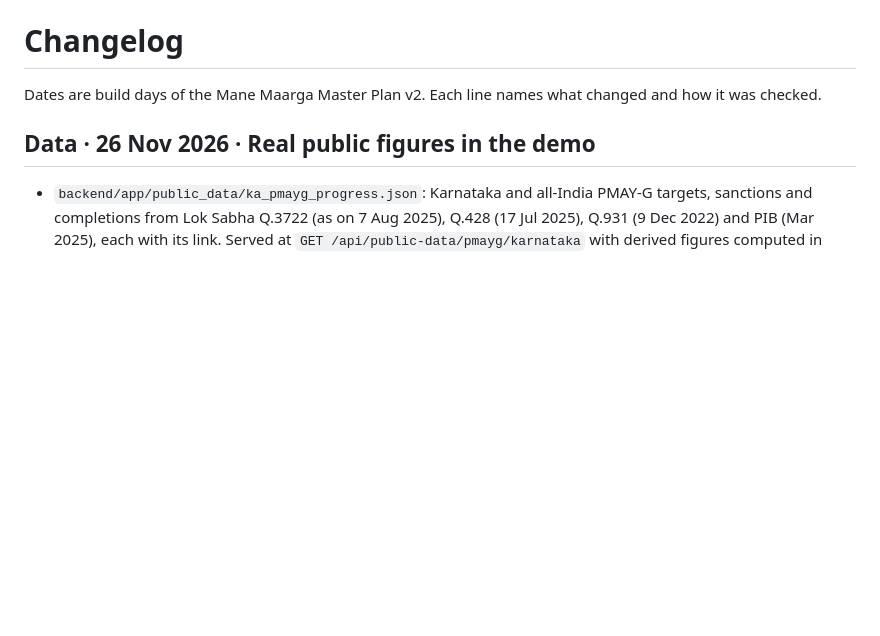
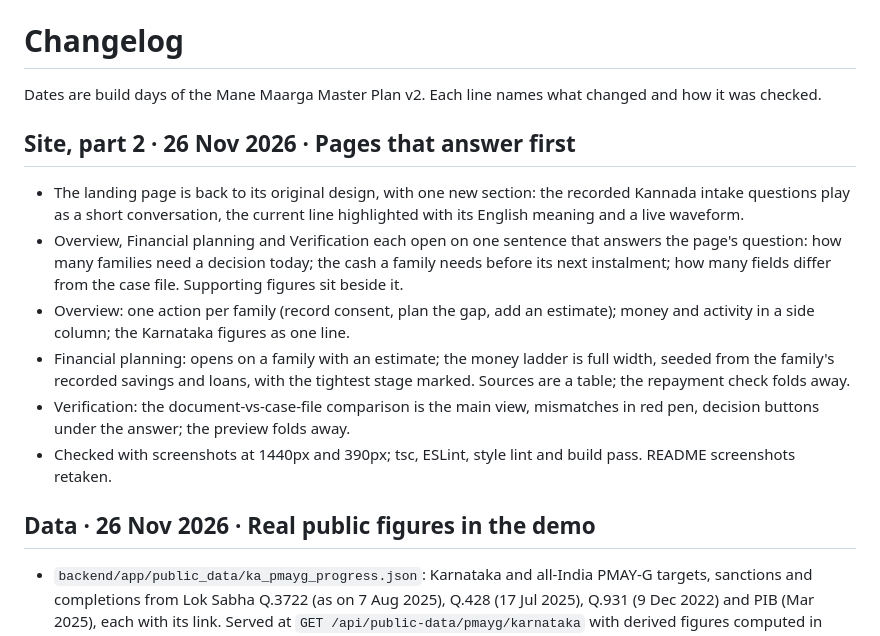
Before and after one commit to SrijaMalhar/mane-maarga, a Markdown page: CHANGELOG.md, the part around the change. Rendered like a GitHub page; blank space fills up the shorter version.

```diff
--- a/CHANGELOG.md
+++ b/CHANGELOG.md
@@ -1,6 +1,14 @@
 # Changelog
 
 Dates are build days of the Mane Maarga Master Plan v2. Each line names what changed and how it was checked.
+
+## Site, part 2 · 26 Nov 2026 · Pages that answer first
+- The landing page is back to its original design, with one new section: the recorded Kannada intake questions play as a short conversation, the current line highlighted with its English meaning and a live waveform.
+- Overview, Financial planning and Verification each open on one sentence that answers the page's question: how many families need a decision today; the cash a family needs before its next instalment; how many fields differ from the case file. Supporting figures sit beside it.
+- Overview: one action per family (record consent, plan the gap, add an estimate); money and activity in a side column; the Karnataka figures as one line.
+- Financial planning: opens on a family with an estimate; the money ladder is full width, seeded from the family's recorded savings and loans, with the tightest stage marked. Sources are a table; the repayment check folds away.
+- Verification: the document-vs-case-file comparison is the main view, mismatches in red pen, decision buttons under the answer; the preview folds away.
+- Checked with screenshots at 1440px and 390px; tsc, ESLint, style lint and build pass. README screenshots retaken.
 
 ## Data · 26 Nov 2026 · Real public figures in the demo
 - `backend/app/public_data/ka_pmayg_progress.json`: Karnataka and all-India PMAY-G targets, sanctions and completions from Lok Sabha Q.3722 (as on 7 Aug 2025), Q.428 (17 Jul 2025), Q.931 (9 Dec 2022) and PIB (Mar 2025), each with its link. Served at `GET /api/public-data/pmayg/karnataka` with derived figures computed in code.
```
Also changed, not shown: README.md (+5 -5 lines), docs/assets/screenshots/dashboard.png, docs/assets/screenshots/financial-planning.png, docs/assets/screenshots/landing-different.png (deleted), docs/assets/screenshots/landing-voice.png (added), docs/assets/screenshots/verification.png.
